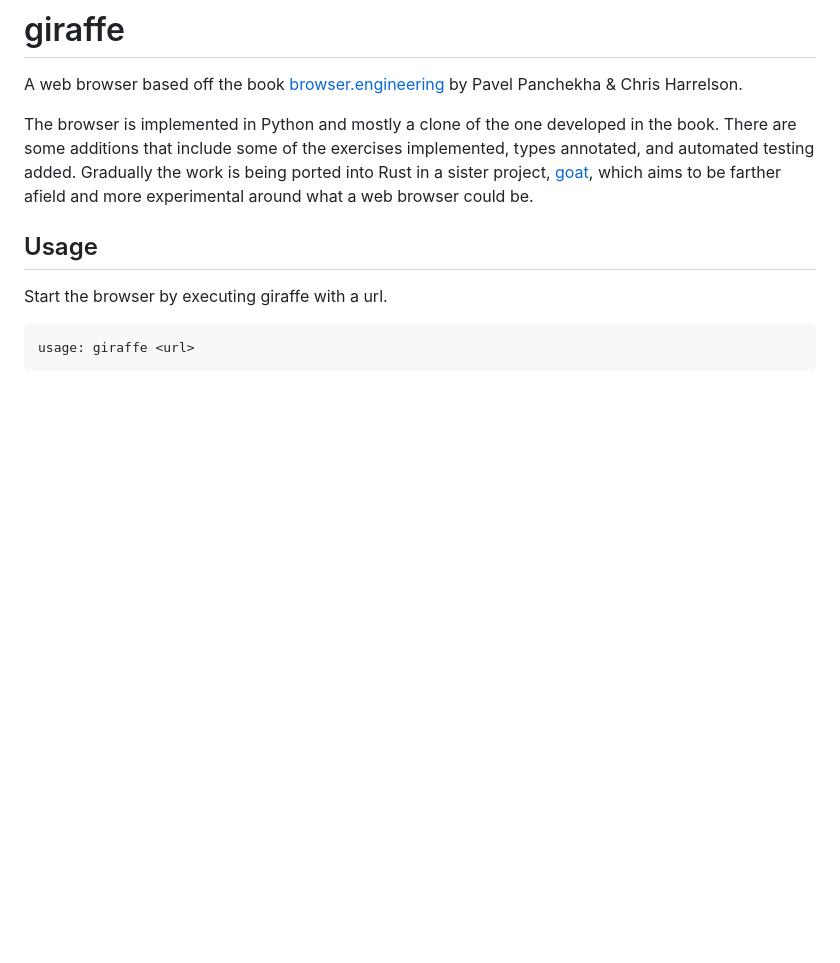
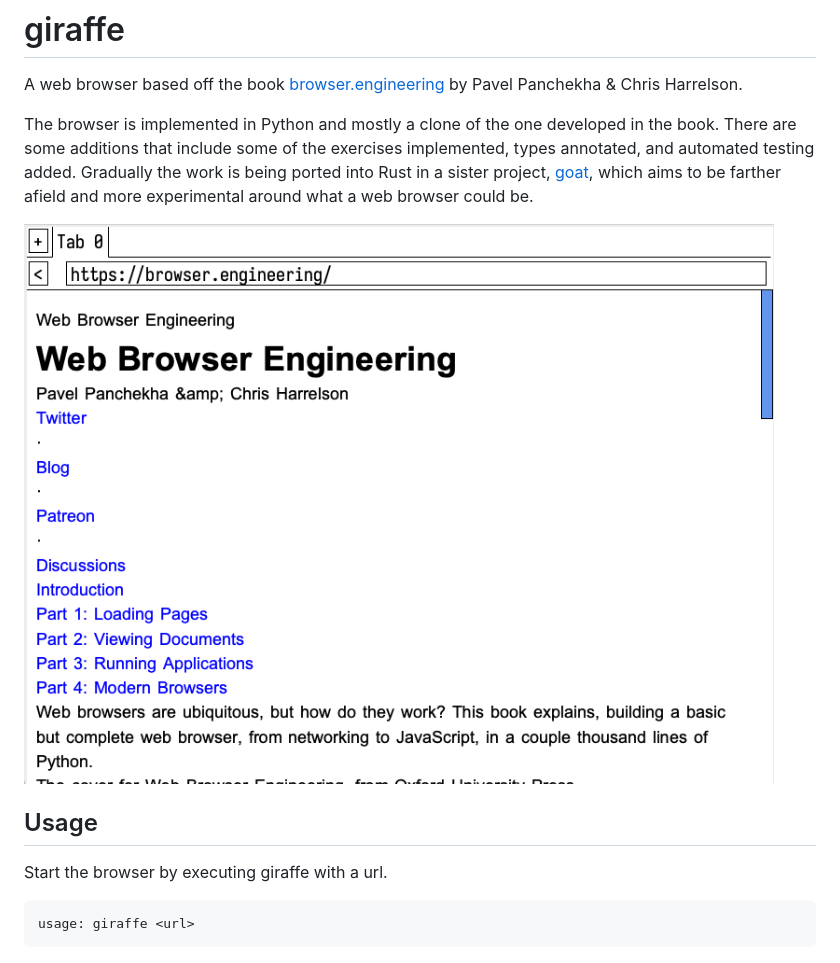
Before and after one commit to ttiimm/giraffe, a Markdown page: README.md, the part around the change. GitHub-like rendering; pictures changed too: examples/giraffe-sn.png (added); blank space fills up the shorter version.

Commit message:
[README] Add screenshot

```diff
--- a/README.md
+++ b/README.md
@@ -3,6 +3,8 @@
 A web browser based off the book [browser.engineering](https://browser.engineering/) by Pavel Panchekha & Chris Harrelson.
 
 The browser is implemented in Python and mostly a clone of the one developed in the book. There are some additions that include some of the exercises implemented, types annotated, and automated testing added. Gradually the work is being ported into Rust in a sister project, [goat](https://github.com/ttiimm/goat), which aims to be farther afield and more experimental around what a web browser could be.
+
+![giraffe with chrome](examples/giraffe-sn.png)
 
 ## Usage
 
```
